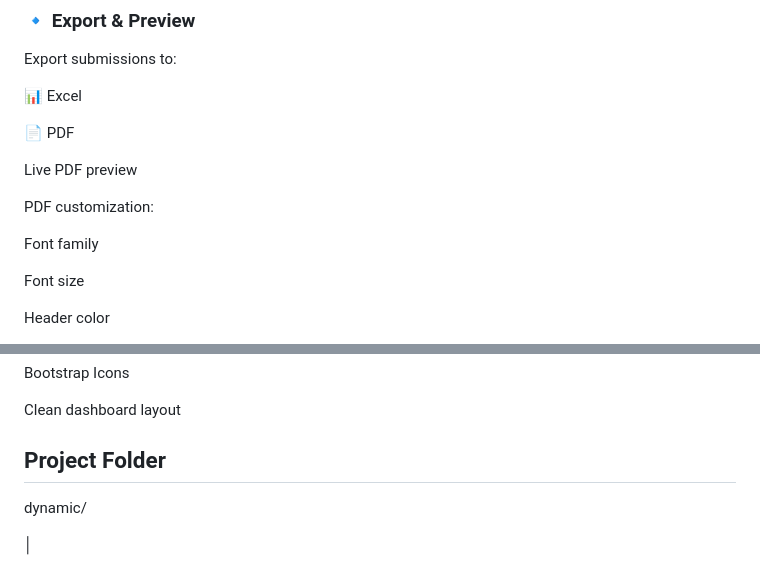
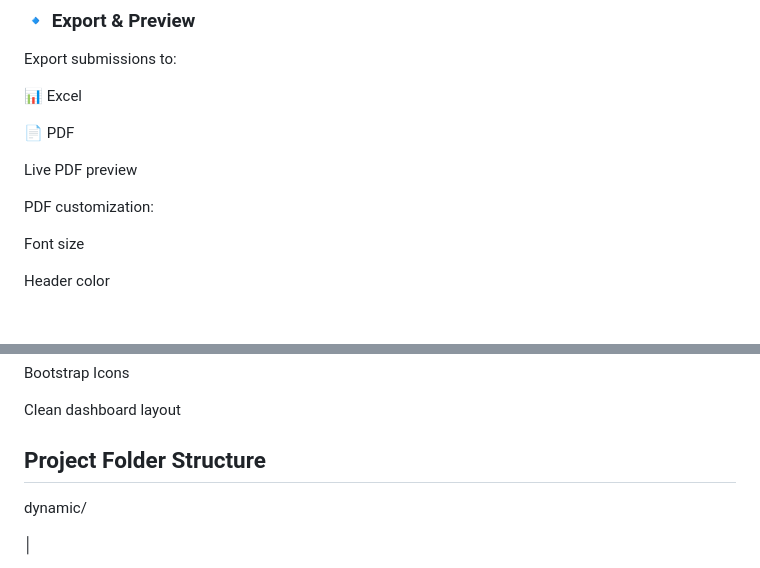
Before and after one commit to Dhananjayan-maz/Dynamic-Form, a Markdown page: README.md, 2 parts joined by grey strips. Rendered like a GitHub page; blank space fills up the shorter version.

Commit message:
Update README for PDF customization and folder structure

```diff
--- a/README.md
+++ b/README.md
@@ -71,8 +71,6 @@ Live PDF preview
 
 PDF customization:
 
-Font family
-
 Font size
 
 Header color
@@ -93,7 +91,7 @@ Bootstrap Icons
 
 Clean dashboard layout
 
-## Project Folder
+## Project Folder Structure
 
 dynamic/
 
```
